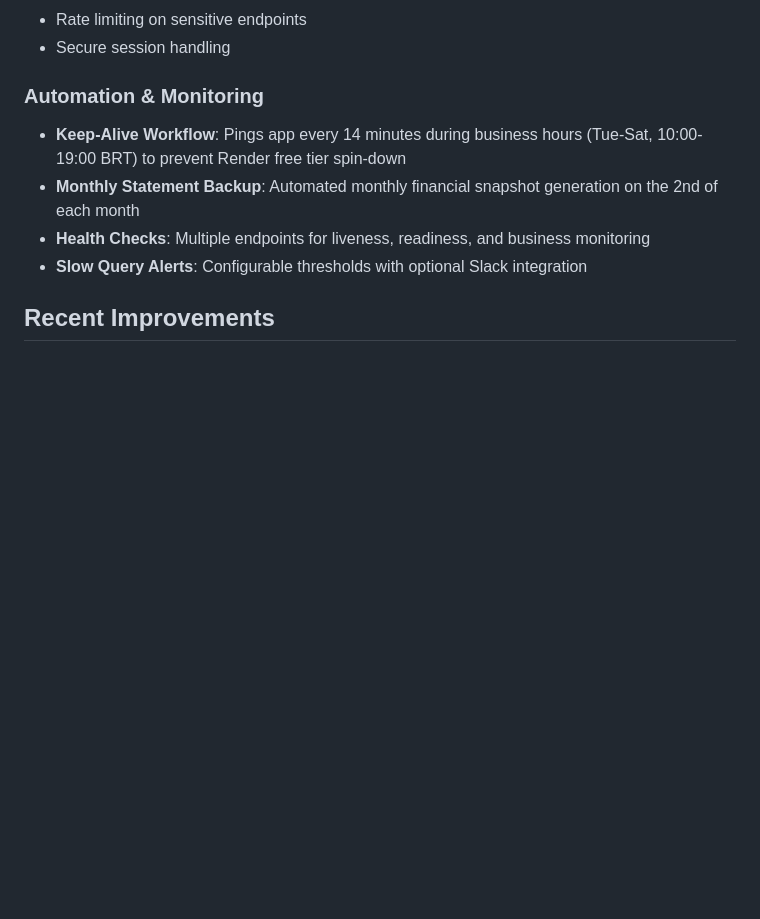
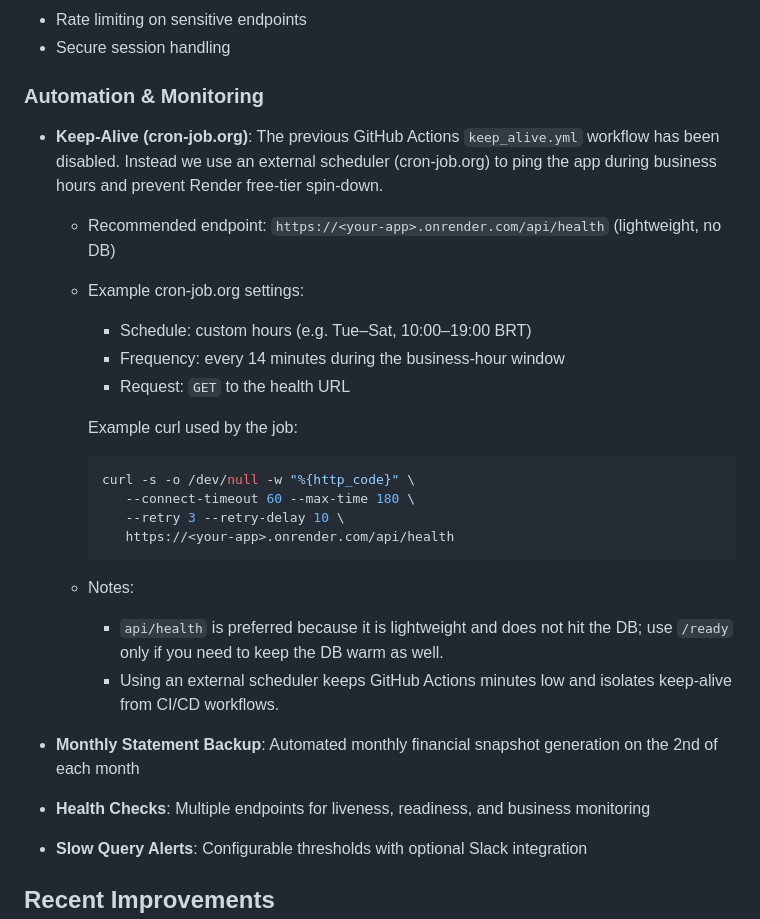
Before and after one commit to diediegodie/tattoo_studio_system_v4, a Markdown page: README.md, the part around the change. Drawn GitHub-style; blank space fills up the shorter version.

Commit message:
docs: update keep-alive workflow details in README.md to reflect external scheduling

````diff
--- a/README.md
+++ b/README.md
@@ -83,7 +83,28 @@ This system provides tattoo studio owners and artists with a centralized platfor
 
 ### Automation & Monitoring
 
-- **Keep-Alive Workflow**: Pings app every 14 minutes during business hours (Tue-Sat, 10:00-19:00 BRT) to prevent Render free tier spin-down
+- **Keep-Alive (cron-job.org)**: The previous GitHub Actions `keep_alive.yml` workflow has been disabled. Instead we use an external scheduler (cron-job.org) to ping the app during business hours and prevent Render free-tier spin-down.
+
+   - Recommended endpoint: `https://<your-app>.onrender.com/api/health` (lightweight, no DB)
+   - Example cron-job.org settings:
+
+      - Schedule: custom hours (e.g. Tue–Sat, 10:00–19:00 BRT)
+      - Frequency: every 14 minutes during the business-hour window
+      - Request: `GET` to the health URL
+
+      Example curl used by the job:
+
+      ```bash
+      curl -s -o /dev/null -w "%{http_code}" \
+         --connect-timeout 60 --max-time 180 \
+         --retry 3 --retry-delay 10 \
+         https://<your-app>.onrender.com/api/health
+      ```
+
+   - Notes:
+      - `api/health` is preferred because it is lightweight and does not hit the DB; use `/ready` only if you need to keep the DB warm as well.
+      - Using an external scheduler keeps GitHub Actions minutes low and isolates keep-alive from CI/CD workflows.
+
 - **Monthly Statement Backup**: Automated monthly financial snapshot generation on the 2nd of each month
 - **Health Checks**: Multiple endpoints for liveness, readiness, and business monitoring
 - **Slow Query Alerts**: Configurable thresholds with optional Slack integration
````
